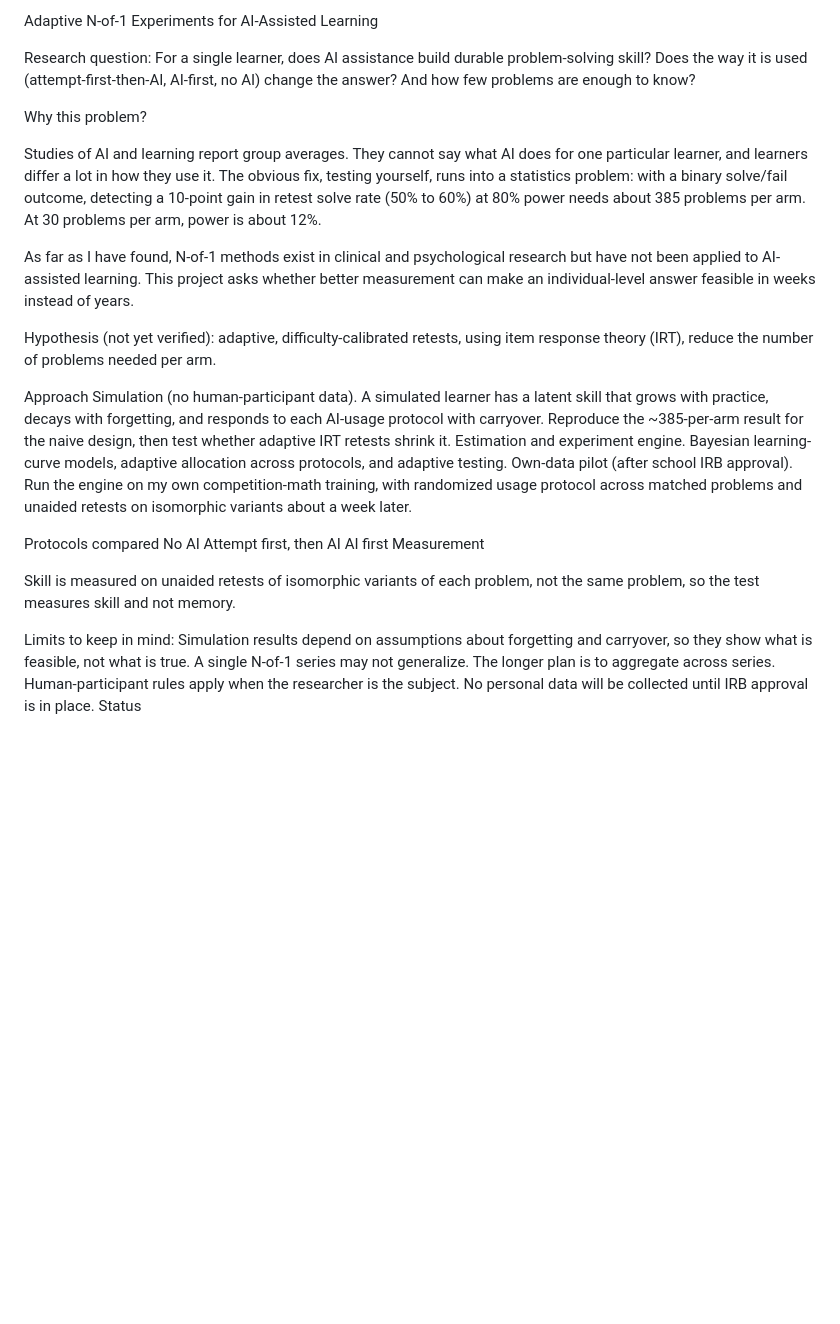
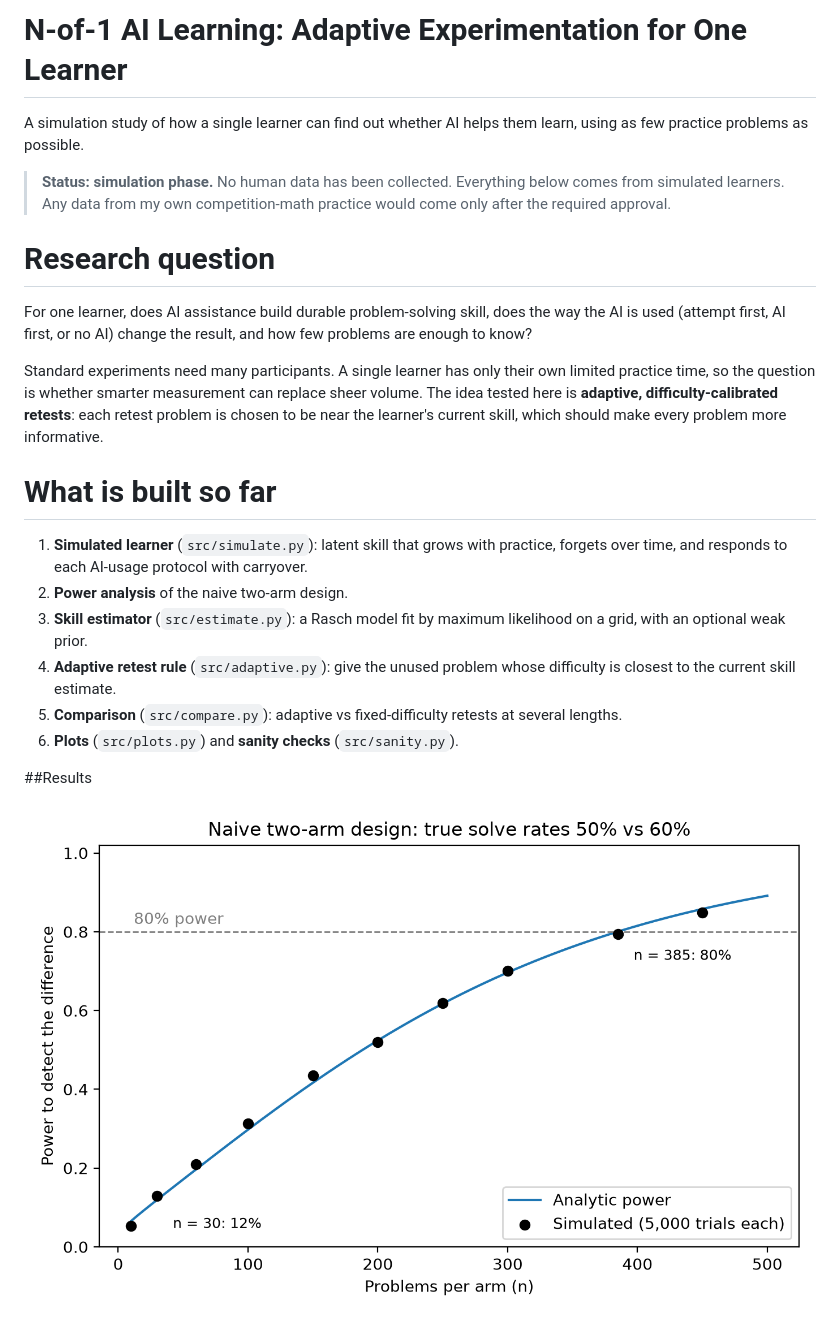
Before and after one commit to 2029Grad/n-of-1-ai-learning, a Markdown page: README.md, the part around one of its changes. Rendered like a GitHub page; pictures changed too: results/power_vs_n.png (added); blank space fills up the shorter version.

Commit message:
Add power and retest-error plots, results summary, and notebook entry 7

```diff
--- a/README.md
+++ b/README.md
@@ -1,31 +1,25 @@
-Adaptive N-of-1 Experiments for AI-Assisted Learning
+# N-of-1 AI Learning: Adaptive Experimentation for One Learner
 
-Research question: For a single learner, does AI assistance build durable problem-solving skill? Does the way it is used (attempt-first-then-AI, AI-first, no AI) change the answer? And how few problems are enough to know?
+A simulation study of how a single learner can find out whether AI helps them learn, using as few practice problems as possible.
 
-Why this problem?
+> **Status: simulation phase.** No human data has been collected. Everything below comes from simulated learners. Any data from my own competition-math practice would come only after the required approval.
 
-Studies of AI and learning report group averages. They cannot say what AI does for one particular learner, and learners differ a lot in how they use it. The obvious fix, testing yourself, runs into a statistics problem: with a binary solve/fail outcome, detecting a 10-point gain in retest solve rate (50% to 60%) at 80% power needs about 385 problems per arm. At 30 problems per arm, power is about 12%.
+# Research question
 
-As far as I have found, N-of-1 methods exist in clinical and psychological research but have not been applied to AI-assisted learning. This project asks whether better measurement can make an individual-level answer feasible in weeks instead of years.
+For one learner, does AI assistance build durable problem-solving skill, does the way the AI is used (attempt first, AI first, or no AI) change the result, and how few problems are enough to know?
 
-Hypothesis (not yet verified): adaptive, difficulty-calibrated retests, using item response theory (IRT), reduce the number of problems needed per arm.
+Standard experiments need many participants. A single learner has only their own limited practice time, so the question is whether smarter measurement can replace sheer volume. The idea tested here is **adaptive, difficulty-calibrated retests**: each retest problem is chosen to be near the learner's current skill, which should make every problem more informative.
 
-Approach
-Simulation (no human-participant data). A simulated learner has a latent skill that grows with practice, decays with forgetting, and responds to each AI-usage protocol with carryover. Reproduce the ~385-per-arm result for the naive design, then test whether adaptive IRT retests shrink it.
-Estimation and experiment engine. Bayesian learning-curve models, adaptive allocation across protocols, and adaptive testing.
-Own-data pilot (after school IRB approval). Run the engine on my own competition-math training, with randomized usage protocol across matched problems and unaided retests on isomorphic variants about a week later.
+# What is built so far
 
-Protocols compared
-No AI
-Attempt first, then AI
-AI first
-Measurement
+1. **Simulated learner** (`src/simulate.py`): latent skill that grows with practice, forgets over time, and responds to each AI-usage protocol with carryover.
+2. **Power analysis** of the naive two-arm design.
+3. **Skill estimator** (`src/estimate.py`): a Rasch model fit by maximum likelihood on a grid, with an optional weak prior.
+4. **Adaptive retest rule** (`src/adaptive.py`): give the unused problem whose difficulty is closest to the current skill estimate.
+5. **Comparison** (`src/compare.py`): adaptive vs fixed-difficulty retests at several lengths.
+6. **Plots** (`src/plots.py`) and **sanity checks** (`src/sanity.py`).
 
-Skill is measured on unaided retests of isomorphic variants of each problem, not the same problem, so the test measures skill and not memory.
+##Results
 
-Limits to keep in mind:
-Simulation results depend on assumptions about forgetting and carryover, so they show what is feasible, not what is true.
-A single N-of-1 series may not generalize. The longer plan is to aggregate across series.
-Human-participant rules apply when the researcher is the subject. No personal data will be collected until IRB approval is in place.
-Status
+![Power vs problems per arm](results/power_vs_n.png)
 
```
Also changed, not shown: other parts of README.md (+80 -1 lines), LAB_NOTEBOOK.md (+8 -0 lines), results/error_vs_retest_length.png (added), 1 other file.
